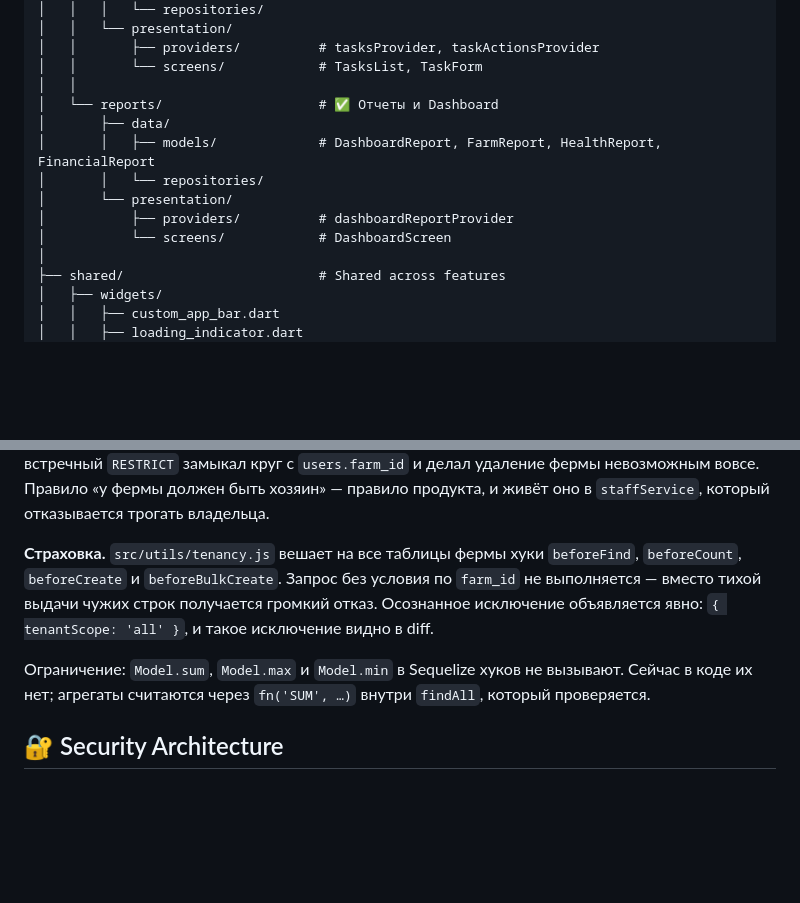
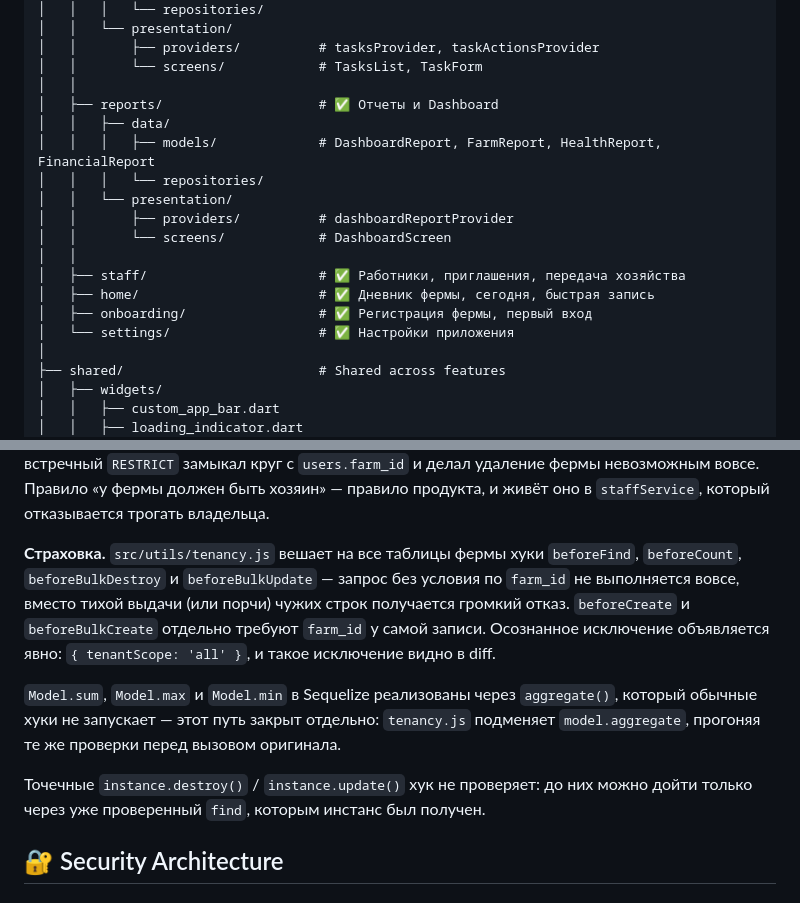
Before and after one commit to MubiZero/RabbitFarm, a Markdown page: docs/ARCHITECTURE.md, 2 parts joined by grey strips. Rendered like a GitHub page; blank space fills up the shorter version.

```diff
--- a/docs/ARCHITECTURE.md
+++ b/docs/ARCHITECTURE.md
@@ -132,13 +132,18 @@ lib/
 │   │       ├── providers/          # tasksProvider, taskActionsProvider
 │   │       └── screens/            # TasksList, TaskForm
 │   │
-│   └── reports/                    # ✅ Отчеты и Dashboard
-│       ├── data/
-│       │   ├── models/             # DashboardReport, FarmReport, HealthReport, FinancialReport
-│       │   └── repositories/
-│       └── presentation/
-│           ├── providers/          # dashboardReportProvider
-│           └── screens/            # DashboardScreen
+│   ├── reports/                    # ✅ Отчеты и Dashboard
+│   │   ├── data/
+│   │   │   ├── models/             # DashboardReport, FarmReport, HealthReport, FinancialReport
+│   │   │   └── repositories/
+│   │   └── presentation/
+│   │       ├── providers/          # dashboardReportProvider
+│   │       └── screens/            # DashboardScreen
+│   │
+│   ├── staff/                      # ✅ Работники, приглашения, передача хозяйства
+│   ├── home/                       # ✅ Дневник фермы, сегодня, быстрая запись
+│   ├── onboarding/                 # ✅ Регистрация фермы, первый вход
+│   └── settings/                   # ✅ Настройки приложения
 │
 ├── shared/                         # Shared across features
 │   ├── widgets/
@@ -568,14 +587,21 @@ farms ──< users
 и живёт оно в `staffService`, который отказывается трогать владельца.
 
 **Страховка.** `src/utils/tenancy.js` вешает на все таблицы фермы хуки
-`beforeFind`, `beforeCount`, `beforeCreate` и `beforeBulkCreate`. Запрос без
-условия по `farm_id` не выполняется — вместо тихой выдачи чужих строк
-получается громкий отказ. Осознанное исключение объявляется явно:
-`{ tenantScope: 'all' }`, и такое исключение видно в diff.
+`beforeFind`, `beforeCount`, `beforeBulkDestroy` и `beforeBulkUpdate` —
+запрос без условия по `farm_id` не выполняется вовсе, вместо тихой выдачи
+(или порчи) чужих строк получается громкий отказ. `beforeCreate` и
+`beforeBulkCreate` отдельно требуют `farm_id` у самой записи. Осознанное
+исключение объявляется явно: `{ tenantScope: 'all' }`, и такое исключение
+видно в diff.
 
-Ограничение: `Model.sum`, `Model.max` и `Model.min` в Sequelize хуков не
-вызывают. Сейчас в коде их нет; агрегаты считаются через `fn('SUM', …)`
-внутри `findAll`, который проверяется.
+`Model.sum`, `Model.max` и `Model.min` в Sequelize реализованы через
+`aggregate()`, который обычные хуки не запускает — этот путь закрыт
+отдельно: `tenancy.js` подменяет `model.aggregate`, прогоняя те же
+проверки перед вызовом оригинала.
+
+Точечные `instance.destroy()` / `instance.update()` хук не проверяет: до
+них можно дойти только через уже проверенный `find`, которым инстанс был
+получен.
 
 ## 🔐 Security Architecture
 
```
Also changed, not shown: other parts of docs/ARCHITECTURE.md (+70 -55 lines).
